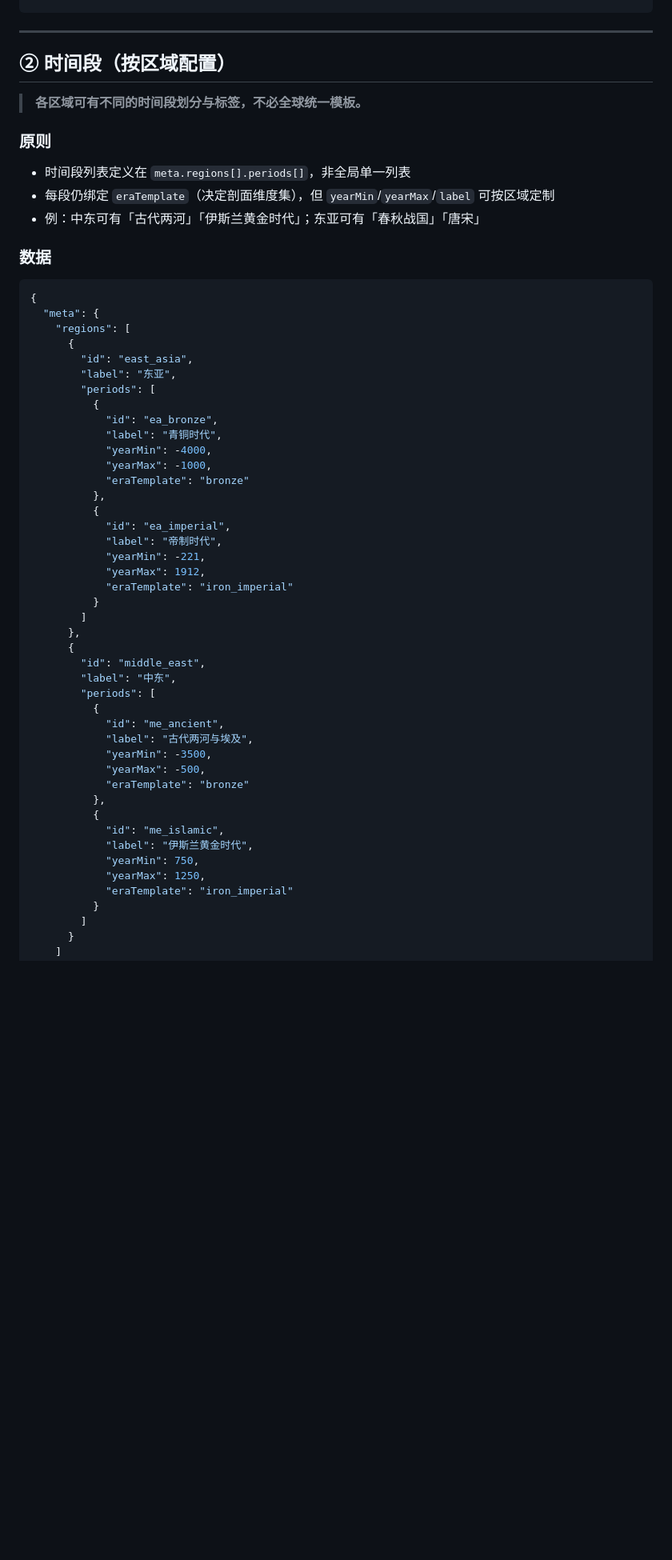
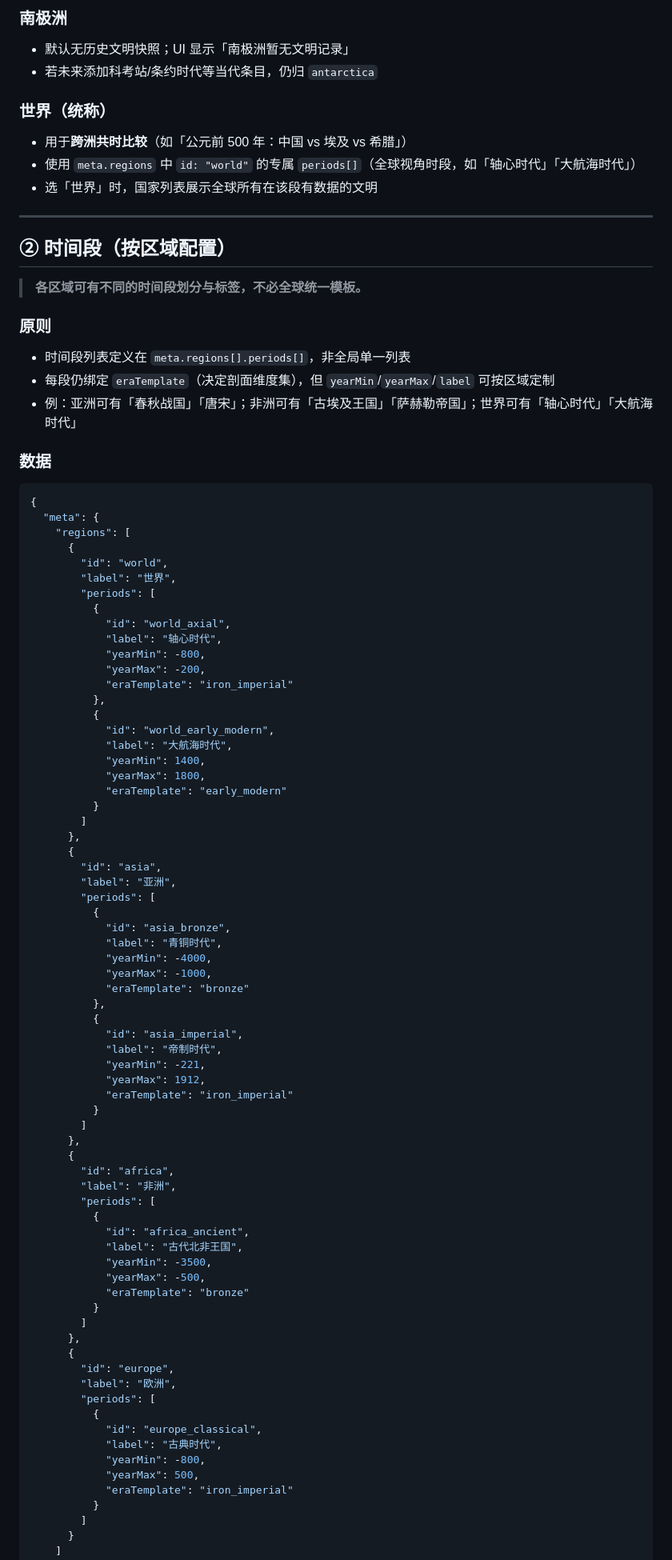
Before and after one commit to jk9988610/Talk, a Markdown page: docs/07-projects/2026-08-13-CivSlice-区域导航与比较选择.md, the part around one of its changes. Shown at 80% size. Drawn GitHub-style; blank space fills up the shorter version.

```diff
--- a/docs/07-projects/2026-08-13-CivSlice-区域导航与比较选择.md
+++ b/docs/07-projects/2026-08-13-CivSlice-区域导航与比较选择.md
@@ -61,3 +81,13 @@ author:
+### 南极洲
+
+- 默认无历史文明快照；UI 显示「南极洲暂无文明记录」
+- 若未来添加科考站/条约时代等当代条目，仍归 `antarctica`
+
+### 世界（统称）
+
+- 用于**跨洲共时比较**（如「公元前 500 年：中国 vs 埃及 vs 希腊」）
+- 使用 `meta.regions` 中 `id: "world"` 的专属 `periods[]`（全球视角时段，如「轴心时代」「大航海时代」）
+- 选「世界」时，国家列表展示全球所有在该段有数据的文明
 
 ---
 
@@ -69,7 +99,7 @@ author:
 
 - 时间段列表定义在 `meta.regions[].periods[]`，非全局单一列表
 - 每段仍绑定 `eraTemplate`（决定剖面维度集），但 `yearMin`/`yearMax`/`label` 可按区域定制
-- 例：中东可有「古代两河」「伊斯兰黄金时代」；东亚可有「春秋战国」「唐宋」
+- 例：亚洲可有「春秋战国」「唐宋」；非洲可有「古埃及王国」「萨赫勒帝国」；世界可有「轴心时代」「大航海时代」
 
 ### 数据
 
@@ -78,18 +108,38 @@ author:
   "meta": {
     "regions": [
       {
-        "id": "east_asia",
-        "label": "东亚",
+        "id": "world",
+        "label": "世界",
         "periods": [
           {
-            "id": "ea_bronze",
+            "id": "world_axial",
+            "label": "轴心时代",
+            "yearMin": -800,
+            "yearMax": -200,
+            "eraTemplate": "iron_imperial"
+          },
+          {
+            "id": "world_early_modern",
+            "label": "大航海时代",
+            "yearMin": 1400,
+            "yearMax": 1800,
+            "eraTemplate": "early_modern"
+          }
+        ]
+      },
+      {
+        "id": "asia",
+        "label": "亚洲",
+        "periods": [
+          {
+            "id": "asia_bronze",
             "label": "青铜时代",
             "yearMin": -4000,
             "yearMax": -1000,
             "eraTemplate": "bronze"
           },
           {
-            "id": "ea_imperial",
+            "id": "asia_imperial",
             "label": "帝制时代",
             "yearMin": -221,
             "yearMax": 1912,
@@ -98,21 +148,27 @@ author:
         ]
       },
       {
-        "id": "middle_east",
-        "label": "中东",
+        "id": "africa",
+        "label": "非洲",
         "periods": [
           {
-            "id": "me_ancient",
-            "label": "古代两河与埃及",
+            "id": "africa_ancient",
+            "label": "古代北非王国",
             "yearMin": -3500,
             "yearMax": -500,
             "eraTemplate": "bronze"
-          },
+          }
+        ]
+      },
+      {
+        "id": "europe",
+        "label": "欧洲",
+        "periods": [
           {
-            "id": "me_islamic",
-            "label": "伊斯兰黄金时代",
-            "yearMin": 750,
-            "yearMax": 1250,
+            "id": "europe_classical",
+            "label": "古典时代",
+            "yearMin": -800,
+            "yearMax": 500,
             "eraTemplate": "iron_imperial"
           }
         ]
```
Also changed, not shown: other parts of docs/07-projects/2026-08-13-CivSlice-区域导航与比较选择.md (+58 -26 lines), docs/AI-GUIDE.md (+2 -2 lines).
